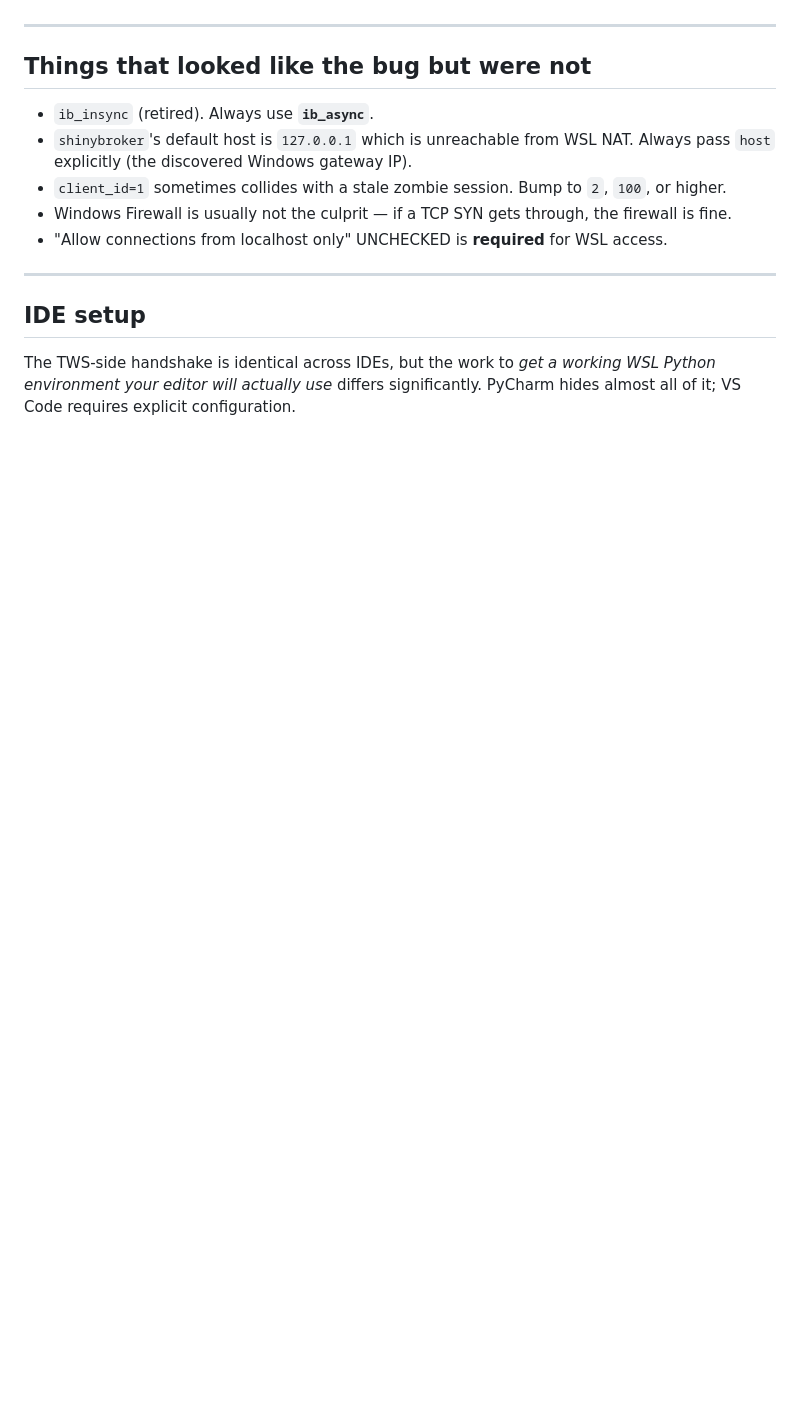
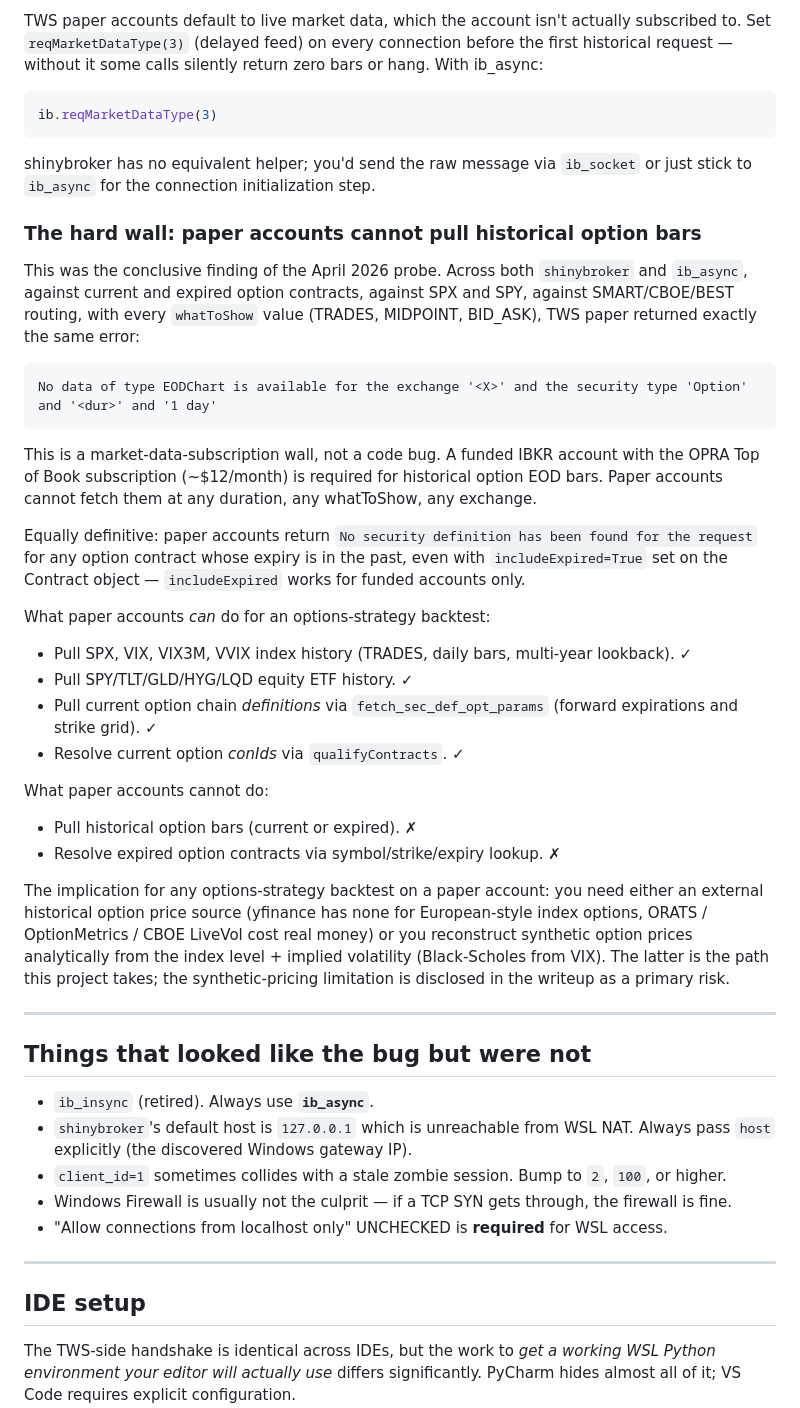
Before and after one commit to mariotrev120/FinalProject_FinTech533, a Markdown page: TWS_CONNECTION.md, the part around one of its changes. Drawn GitHub-style; blank space fills up the shorter version.

````diff
--- a/TWS_CONNECTION.md
+++ b/TWS_CONNECTION.md
@@ -142,3 +189,34 @@ Apply → OK. Most changes take effect immediately; some only after a TWS restar
+TWS paper accounts default to live market data, which the account isn't actually subscribed to. Set `reqMarketDataType(3)` (delayed feed) on every connection before the first historical request — without it some calls silently return zero bars or hang. With ib_async:
+
+```python
+ib.reqMarketDataType(3)
+```
+
+shinybroker has no equivalent helper; you'd send the raw message via `ib_socket` or just stick to `ib_async` for the connection initialization step.
+
+### The hard wall: paper accounts cannot pull historical option bars
+
+This was the conclusive finding of the April 2026 probe. Across both `shinybroker` and `ib_async`, against current and expired option contracts, against SPX and SPY, against SMART/CBOE/BEST routing, with every `whatToShow` value (TRADES, MIDPOINT, BID_ASK), TWS paper returned exactly the same error:
+
+```
+No data of type EODChart is available for the exchange '<X>' and the security type 'Option' and '<dur>' and '1 day'
+```
+
+This is a market-data-subscription wall, not a code bug. A funded IBKR account with the OPRA Top of Book subscription (~$12/month) is required for historical option EOD bars. Paper accounts cannot fetch them at any duration, any whatToShow, any exchange.
+
+Equally definitive: paper accounts return `No security definition has been found for the request` for any option contract whose expiry is in the past, even with `includeExpired=True` set on the Contract object — `includeExpired` works for funded accounts only.
+
+What paper accounts *can* do for an options-strategy backtest:
+- Pull SPX, VIX, VIX3M, VVIX index history (TRADES, daily bars, multi-year lookback). ✓
+- Pull SPY/TLT/GLD/HYG/LQD equity ETF history. ✓
+- Pull current option chain *definitions* via `fetch_sec_def_opt_params` (forward expirations and strike grid). ✓
+- Resolve current option *conIds* via `qualifyContracts`. ✓
+
+What paper accounts cannot do:
+- Pull historical option bars (current or expired). ✗
+- Resolve expired option contracts via symbol/strike/expiry lookup. ✗
+
+The implication for any options-strategy backtest on a paper account: you need either an external historical option price source (yfinance has none for European-style index options, ORATS / OptionMetrics / CBOE LiveVol cost real money) or you reconstruct synthetic option prices analytically from the index level + implied volatility (Black-Scholes from VIX). The latter is the path this project takes; the synthetic-pricing limitation is disclosed in the writeup as a primary risk.
 
 ---
 
````
Also changed, not shown: other parts of TWS_CONNECTION.md (+47 -0 lines).
